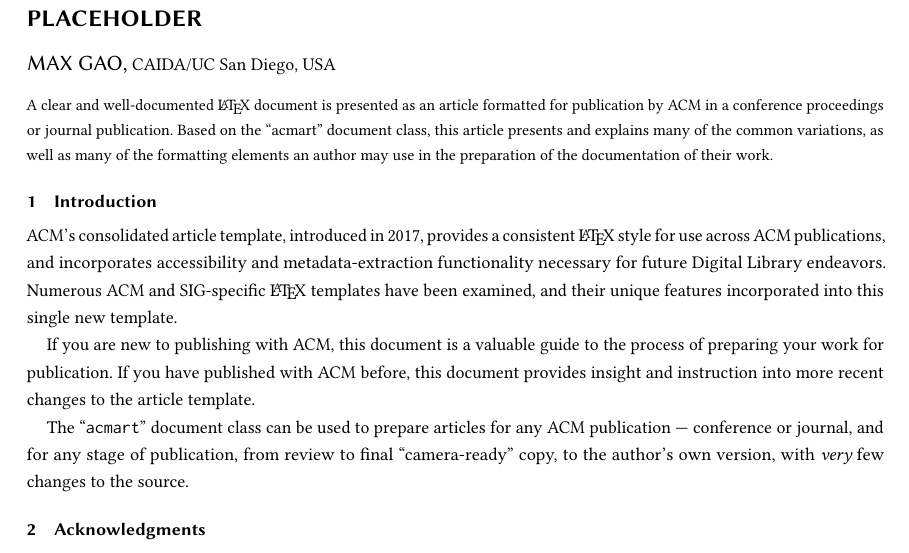
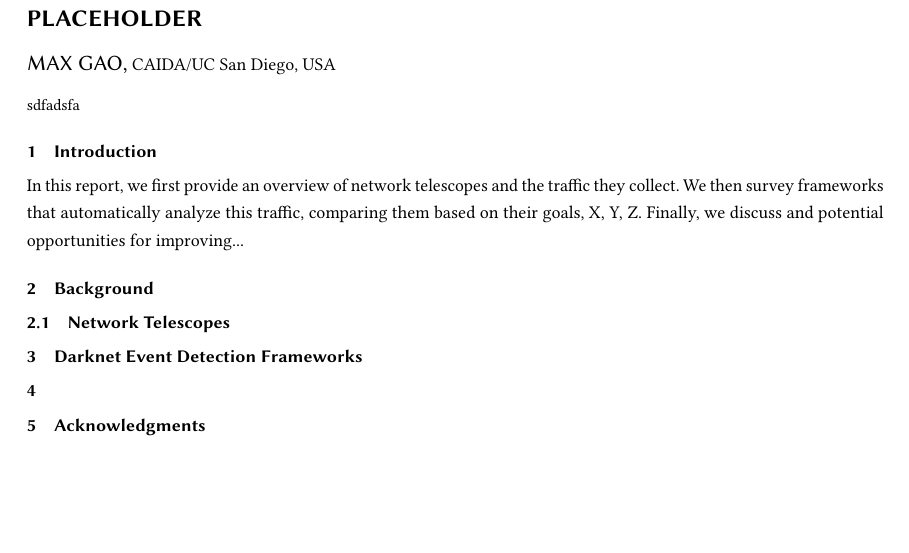
Before and after one commit to gmax9/re, a LaTeX paper (paper.tex): part of the page, cut so that both start at the same text, the shorter picture padded with empty space. Compiled offline with pdfLaTeX.

Commit message:
Partially completed chores

```diff
--- a/paper.tex
+++ b/paper.tex
@@ -17,33 +17,26 @@
 \email{magao@ucsd.edu}
 
 \begin{abstract}
-  A clear and well-documented \LaTeX\ document is presented as an
-  article formatted for publication by ACM in a conference proceedings
-  or journal publication. Based on the ``acmart'' document class, this
-  article presents and explains many of the common variations, as well
-  as many of the formatting elements an author may use in the
-  preparation of the documentation of their work.
+sdfadsfa
 \end{abstract}
 
 \maketitle
 
 \section{Introduction}
-ACM's consolidated article template, introduced in 2017, provides a
-consistent \LaTeX\ style for use across ACM publications, and
-incorporates accessibility and metadata-extraction functionality
-necessary for future Digital Library endeavors. Numerous ACM and
-SIG-specific \LaTeX\ templates have been examined, and their unique
-features incorporated into this single new template.
 
-If you are new to publishing with ACM, this document is a valuable
-guide to the process of preparing your work for publication. If you
-have published with ACM before, this document provides insight and
-instruction into more recent changes to the article template.
+In this report, we first provide an overview of network telescopes and the traffic they collect.
+We then survey frameworks that automatically analyze this traffic, comparing them based on their goals, X, Y, Z.
+Finally, we discuss and potential opportunities for improving...
 
-The ``\verb|acmart|'' document class can be used to prepare articles
-for any ACM publication --- conference or journal, and for any stage
-of publication, from review to final ``camera-ready'' copy, to the
-author's own version, with {\itshape very} few changes to the source.
+\section{Background}
+
+\subsection{Network Telescopes}
+
+\section{Darknet Event Detection Frameworks}
+
+
+\section{}
+
 
 \section{Acknowledgments}
 asadfadsf
```
Also changed, not shown: bib/refs.bib (+44 -0 lines), 1 other file.
